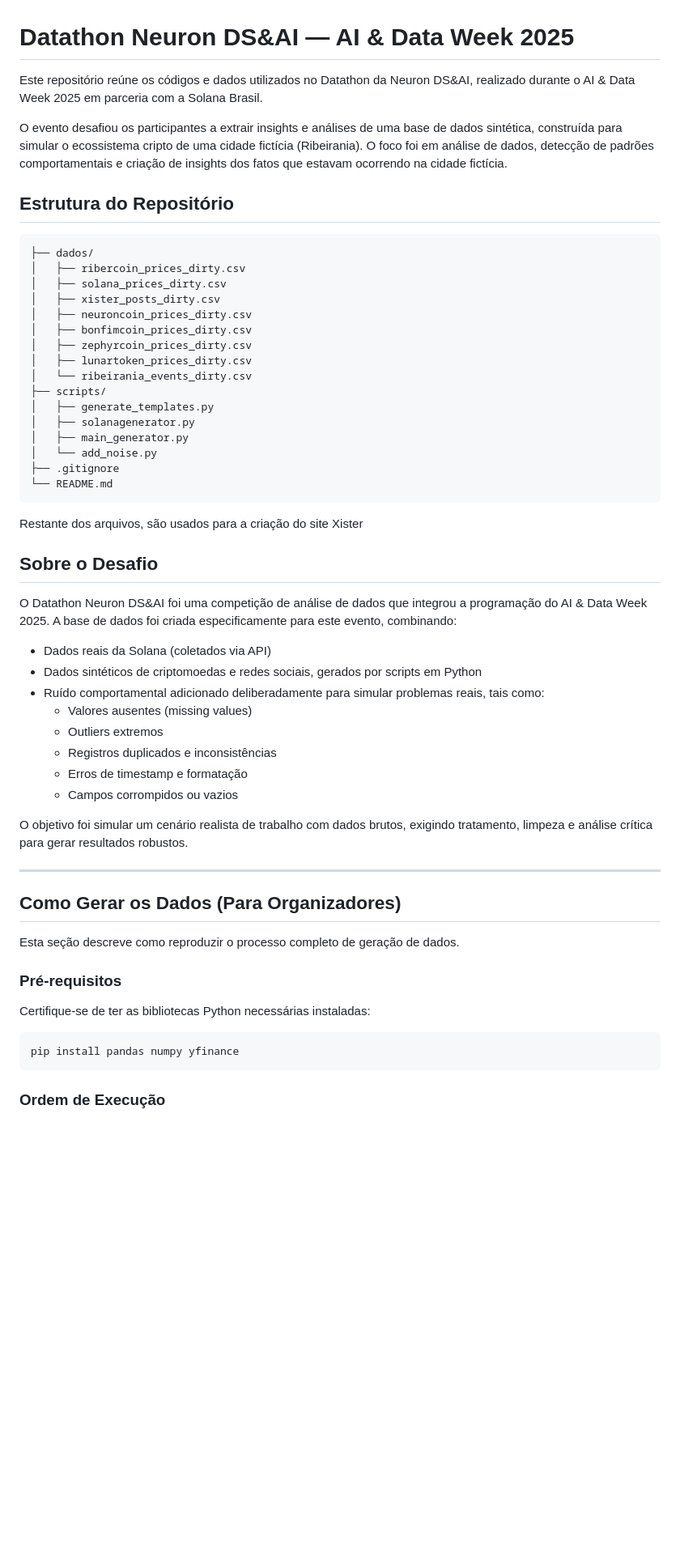
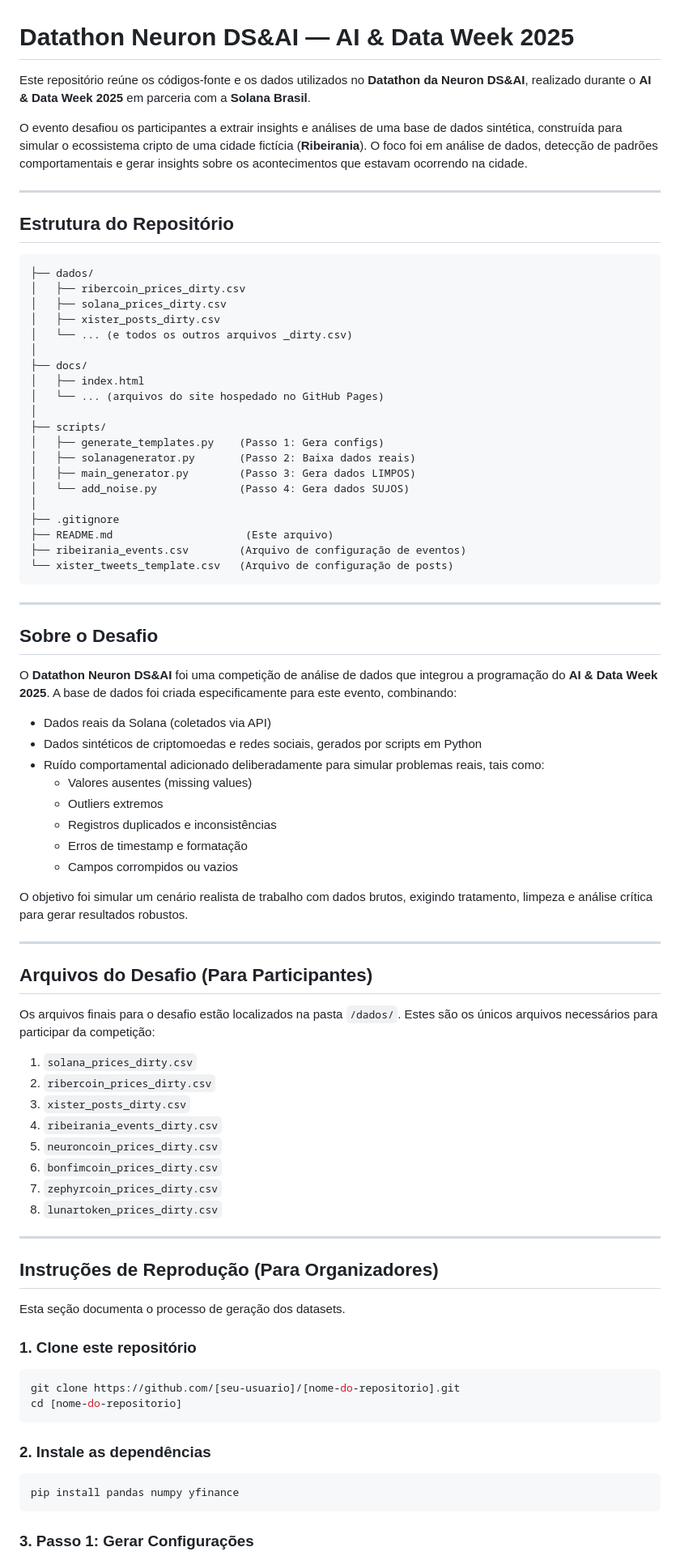
Before and after one commit to JAssalis/Datathon-NeuronXSolana-, a Markdown page: README.md, the part around the change printed below. Shown: that part at 81% size. Rendered like a GitHub page; blank space fills up the shorter version.

````diff
--- a/README.md
+++ b/README.md
@@ -1,33 +1,41 @@
 # Datathon Neuron DS&AI — AI & Data Week 2025
 
-Este repositório reúne os códigos e dados utilizados no Datathon da Neuron DS&AI, realizado durante o AI & Data Week 2025 em parceria com a Solana Brasil.
+Este repositório reúne os códigos-fonte e os dados utilizados no **Datathon da Neuron DS&AI**, realizado durante o **AI & Data Week 2025** em parceria com a **Solana Brasil**.
 
-O evento desafiou os participantes a extrair insights e análises de uma base de dados sintética, construída para simular o ecossistema cripto de uma cidade fictícia (Ribeirania). O foco foi em análise de dados, detecção de padrões comportamentais e criação de insights dos fatos que estavam ocorrendo na cidade fictícia.
+O evento desafiou os participantes a extrair insights e análises de uma base de dados sintética, construída para simular o ecossistema cripto de uma cidade fictícia (**Ribeirania**). O foco foi em análise de dados, detecção de padrões comportamentais e gerar insights sobre os acontecimentos que estavam ocorrendo na cidade.
+
+---
 
 ## Estrutura do Repositório
+
 ```
 ├── dados/
 │   ├── ribercoin_prices_dirty.csv
 │   ├── solana_prices_dirty.csv
 │   ├── xister_posts_dirty.csv
-│   ├── neuroncoin_prices_dirty.csv
-│   ├── bonfimcoin_prices_dirty.csv
-│   ├── zephyrcoin_prices_dirty.csv
-│   ├── lunartoken_prices_dirty.csv
-│   └── ribeirania_events_dirty.csv
+│   └── ... (e todos os outros arquivos _dirty.csv)
+│
+├── docs/
+│   ├── index.html
+│   └── ... (arquivos do site hospedado no GitHub Pages)
+│
 ├── scripts/
-│   ├── generate_templates.py
-│   ├── solanagenerator.py
-│   ├── main_generator.py
-│   └── add_noise.py
+│   ├── generate_templates.py    (Passo 1: Gera configs)
+│   ├── solanagenerator.py       (Passo 2: Baixa dados reais)
+│   ├── main_generator.py        (Passo 3: Gera dados LIMPOS)
+│   └── add_noise.py             (Passo 4: Gera dados SUJOS)
+│
 ├── .gitignore
-└── README.md
+├── README.md                     (Este arquivo)
+├── ribeirania_events.csv        (Arquivo de configuração de eventos)
+└── xister_tweets_template.csv   (Arquivo de configuração de posts)
 ```
-Restante dos arquivos, são usados para a criação do site Xister
+
+---
 
 ## Sobre o Desafio
 
-O Datathon Neuron DS&AI foi uma competição de análise de dados que integrou a programação do AI & Data Week 2025. A base de dados foi criada especificamente para este evento, combinando:
+O **Datathon Neuron DS&AI** foi uma competição de análise de dados que integrou a programação do **AI & Data Week 2025**. A base de dados foi criada especificamente para este evento, combinando:
 
 - Dados reais da Solana (coletados via API)
 - Dados sintéticos de criptomoedas e redes sociais, gerados por scripts em Python
@@ -42,16 +50,37 @@ O objetivo foi simular um cenário realista de trabalho com dados brutos, exigin
 
 ---
 
-## Como Gerar os Dados (Para Organizadores)
+## Arquivos do Desafio (Para Participantes)
 
-Esta seção descreve como reproduzir o processo completo de geração de dados.
+Os arquivos finais para o desafio estão localizados na pasta `/dados/`. Estes são os únicos arquivos necessários para participar da competição:
 
-### Pré-requisitos
+1. `solana_prices_dirty.csv`
+2. `ribercoin_prices_dirty.csv`
+3. `xister_posts_dirty.csv`
+4. `ribeirania_events_dirty.csv`
+5. `neuroncoin_prices_dirty.csv`
+6. `bonfimcoin_prices_dirty.csv`
+7. `zephyrcoin_prices_dirty.csv`
+8. `lunartoken_prices_dirty.csv`
 
-Certifique-se de ter as bibliotecas Python necessárias instaladas:
+---
+
+## Instruções de Reprodução (Para Organizadores)
+
+Esta seção documenta o processo de geração dos datasets.
+
+### 1. Clone este repositório
+
+```bash
+git clone https://github.com/[seu-usuario]/[nome-do-repositorio].git
+cd [nome-do-repositorio]
+```
+
+### 2. Instale as dependências
+
 ```bash
 pip install pandas numpy yfinance
 ```
 
-### Ordem de Execução
+### 3. Passo 1: Gerar Configurações
 
````
Also changed, not shown: other parts of README.md (+25 -44 lines).
